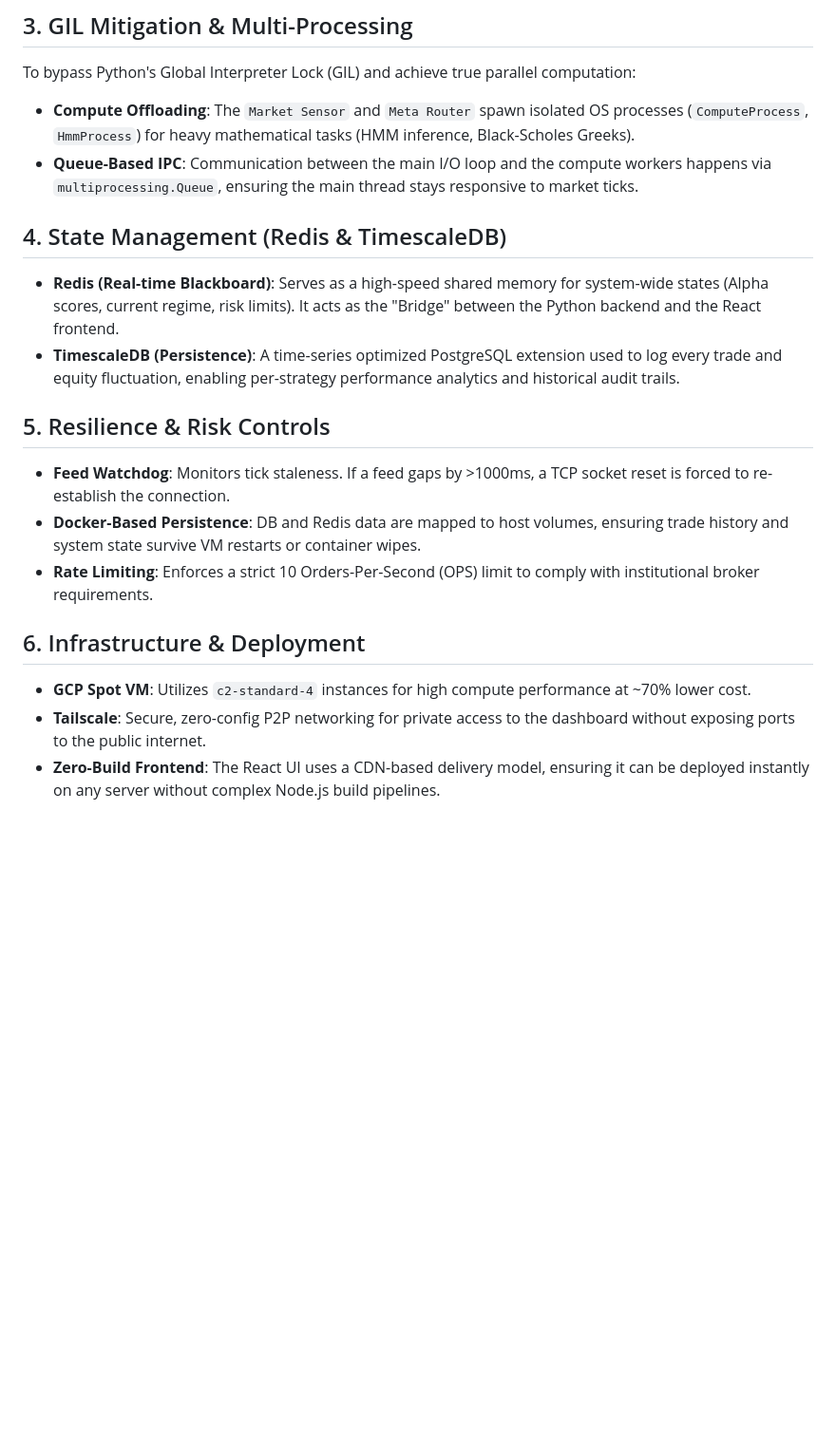
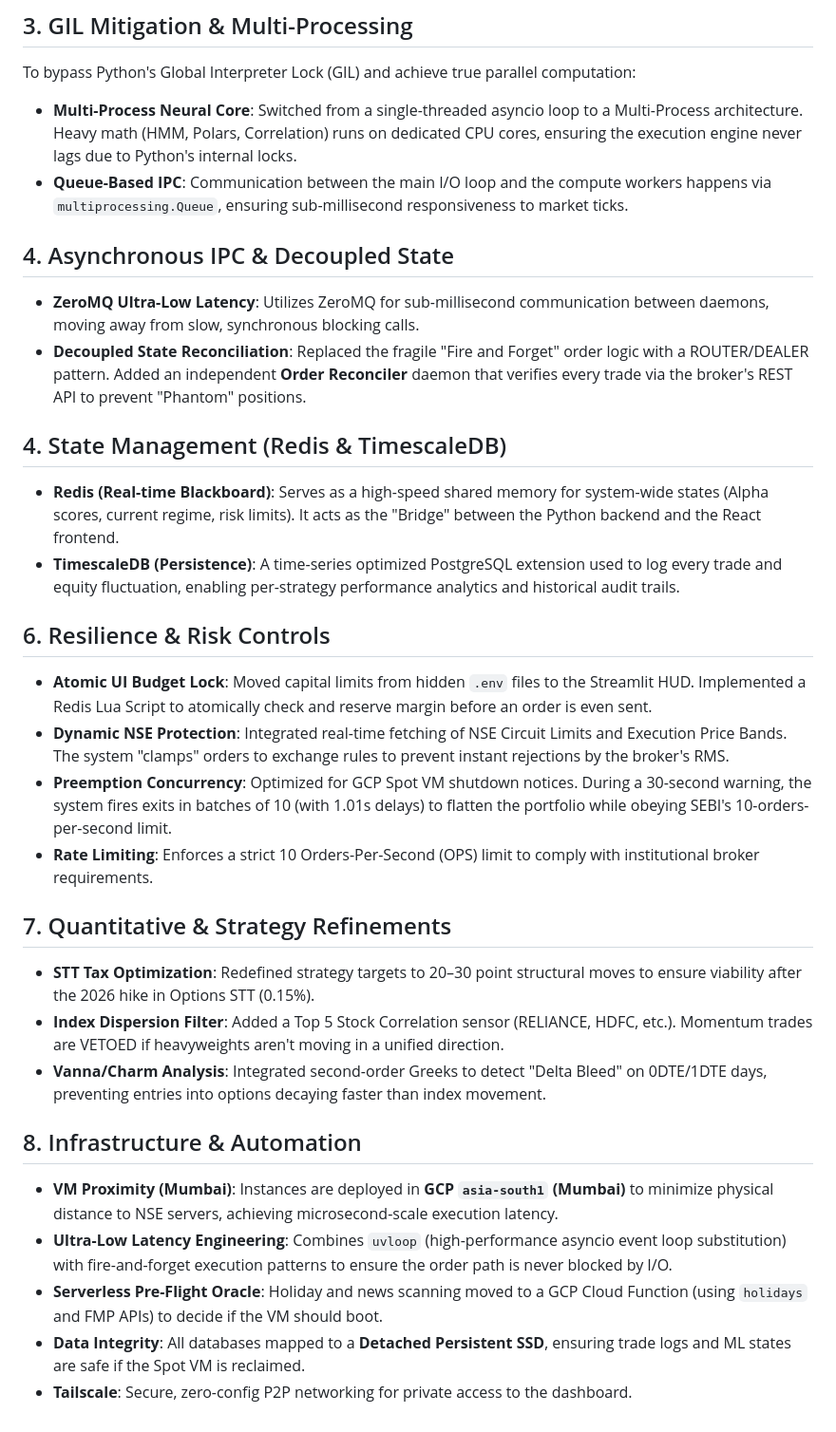
Before and after one commit to AR-Karthik/trading_microservices, a Markdown page: docs/technical_specifications.md, the part around the change. Shown at 95% size. Rendered like a GitHub page; blank space fills up the shorter version.

Commit message:
docs: detail technical and functional specifications with architecture upgrades, risk logic, and strategy parameters

```diff
--- a/docs/technical_specifications.md
+++ b/docs/technical_specifications.md
@@ -19,19 +19,31 @@ The system utilizes **ZeroMQ** for all inter-service communication instead of tr
 
 ## 3. GIL Mitigation & Multi-Processing
 To bypass Python's Global Interpreter Lock (GIL) and achieve true parallel computation:
-- **Compute Offloading**: The `Market Sensor` and `Meta Router` spawn isolated OS processes (`ComputeProcess`, `HmmProcess`) for heavy mathematical tasks (HMM inference, Black-Scholes Greeks).
-- **Queue-Based IPC**: Communication between the main I/O loop and the compute workers happens via `multiprocessing.Queue`, ensuring the main thread stays responsive to market ticks.
+- **Multi-Process Neural Core**: Switched from a single-threaded asyncio loop to a Multi-Process architecture. Heavy math (HMM, Polars, Correlation) runs on dedicated CPU cores, ensuring the execution engine never lags due to Python's internal locks.
+- **Queue-Based IPC**: Communication between the main I/O loop and the compute workers happens via `multiprocessing.Queue`, ensuring sub-millisecond responsiveness to market ticks.
+
+## 4. Asynchronous IPC & Decoupled State
+- **ZeroMQ Ultra-Low Latency**: Utilizes ZeroMQ for sub-millisecond communication between daemons, moving away from slow, synchronous blocking calls.
+- **Decoupled State Reconciliation**: Replaced the fragile "Fire and Forget" order logic with a ROUTER/DEALER pattern. Added an independent **Order Reconciler** daemon that verifies every trade via the broker's REST API to prevent "Phantom" positions.
 
 ## 4. State Management (Redis & TimescaleDB)
 - **Redis (Real-time Blackboard)**: Serves as a high-speed shared memory for system-wide states (Alpha scores, current regime, risk limits). It acts as the "Bridge" between the Python backend and the React frontend.
 - **TimescaleDB (Persistence)**: A time-series optimized PostgreSQL extension used to log every trade and equity fluctuation, enabling per-strategy performance analytics and historical audit trails.
 
-## 5. Resilience & Risk Controls
-- **Feed Watchdog**: Monitors tick staleness. If a feed gaps by >1000ms, a TCP socket reset is forced to re-establish the connection.
-- **Docker-Based Persistence**: DB and Redis data are mapped to host volumes, ensuring trade history and system state survive VM restarts or container wipes.
+## 6. Resilience & Risk Controls
+- **Atomic UI Budget Lock**: Moved capital limits from hidden `.env` files to the Streamlit HUD. Implemented a Redis Lua Script to atomically check and reserve margin before an order is even sent.
+- **Dynamic NSE Protection**: Integrated real-time fetching of NSE Circuit Limits and Execution Price Bands. The system "clamps" orders to exchange rules to prevent instant rejections by the broker's RMS.
+- **Preemption Concurrency**: Optimized for GCP Spot VM shutdown notices. During a 30-second warning, the system fires exits in batches of 10 (with 1.01s delays) to flatten the portfolio while obeying SEBI's 10-orders-per-second limit.
 - **Rate Limiting**: Enforces a strict 10 Orders-Per-Second (OPS) limit to comply with institutional broker requirements.
 
-## 6. Infrastructure & Deployment
-- **GCP Spot VM**: Utilizes `c2-standard-4` instances for high compute performance at ~70% lower cost.
-- **Tailscale**: Secure, zero-config P2P networking for private access to the dashboard without exposing ports to the public internet.
-- **Zero-Build Frontend**: The React UI uses a CDN-based delivery model, ensuring it can be deployed instantly on any server without complex Node.js build pipelines.
+## 7. Quantitative & Strategy Refinements
+- **STT Tax Optimization**: Redefined strategy targets to 20–30 point structural moves to ensure viability after the 2026 hike in Options STT (0.15%).
+- **Index Dispersion Filter**: Added a Top 5 Stock Correlation sensor (RELIANCE, HDFC, etc.). Momentum trades are VETOED if heavyweights aren't moving in a unified direction.
+- **Vanna/Charm Analysis**: Integrated second-order Greeks to detect "Delta Bleed" on 0DTE/1DTE days, preventing entries into options decaying faster than index movement.
+
+## 8. Infrastructure & Automation
+- **VM Proximity (Mumbai)**: Instances are deployed in **GCP `asia-south1` (Mumbai)** to minimize physical distance to NSE servers, achieving microsecond-scale execution latency.
+- **Ultra-Low Latency Engineering**: Combines `uvloop` (high-performance asyncio event loop substitution) with fire-and-forget execution patterns to ensure the order path is never blocked by I/O.
+- **Serverless Pre-Flight Oracle**: Holiday and news scanning moved to a GCP Cloud Function (using `holidays` and FMP APIs) to decide if the VM should boot.
+- **Data Integrity**: All databases mapped to a **Detached Persistent SSD**, ensuring trade logs and ML states are safe if the Spot VM is reclaimed.
+- **Tailscale**: Secure, zero-config P2P networking for private access to the dashboard.
```
Also changed, not shown: docs/functional_specifications.md (+24 -12 lines).
